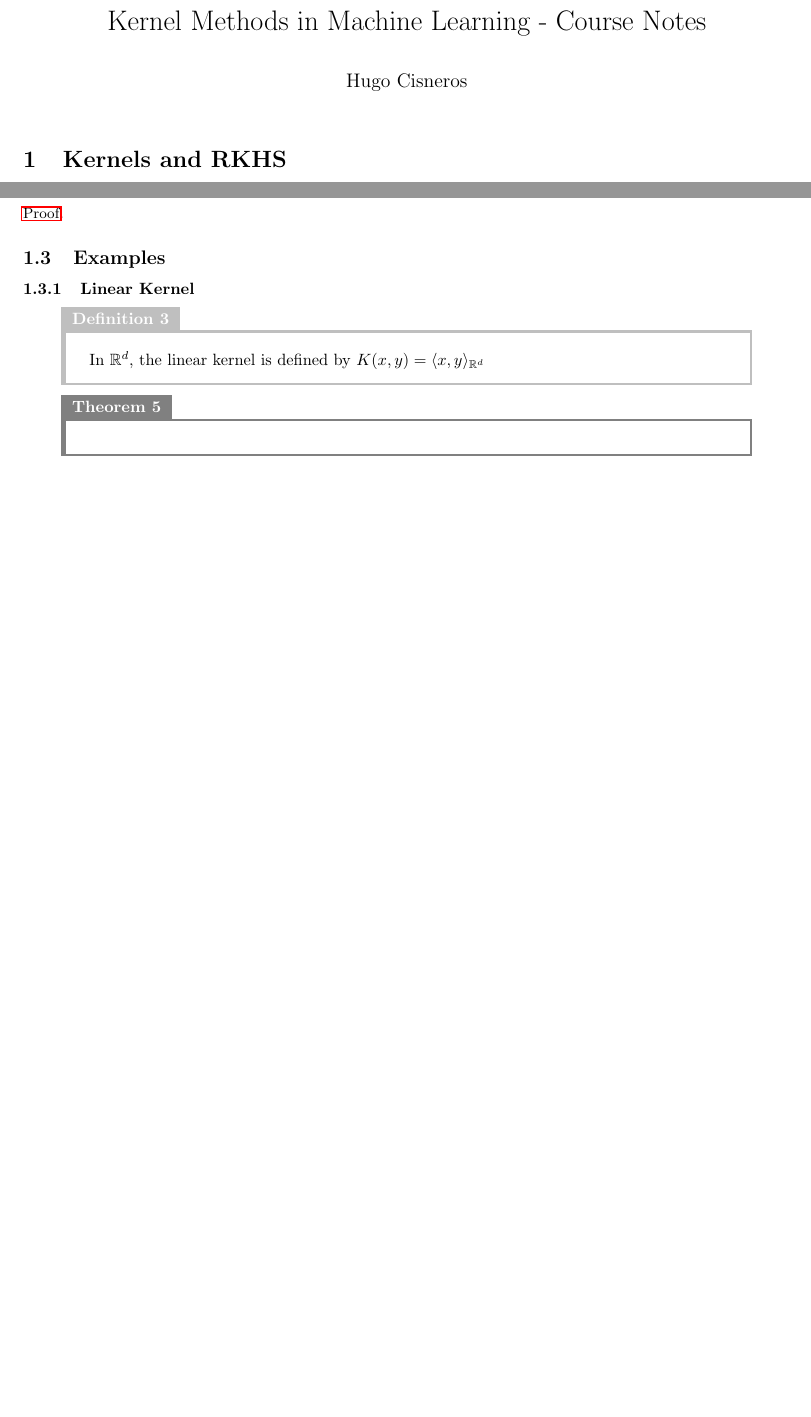
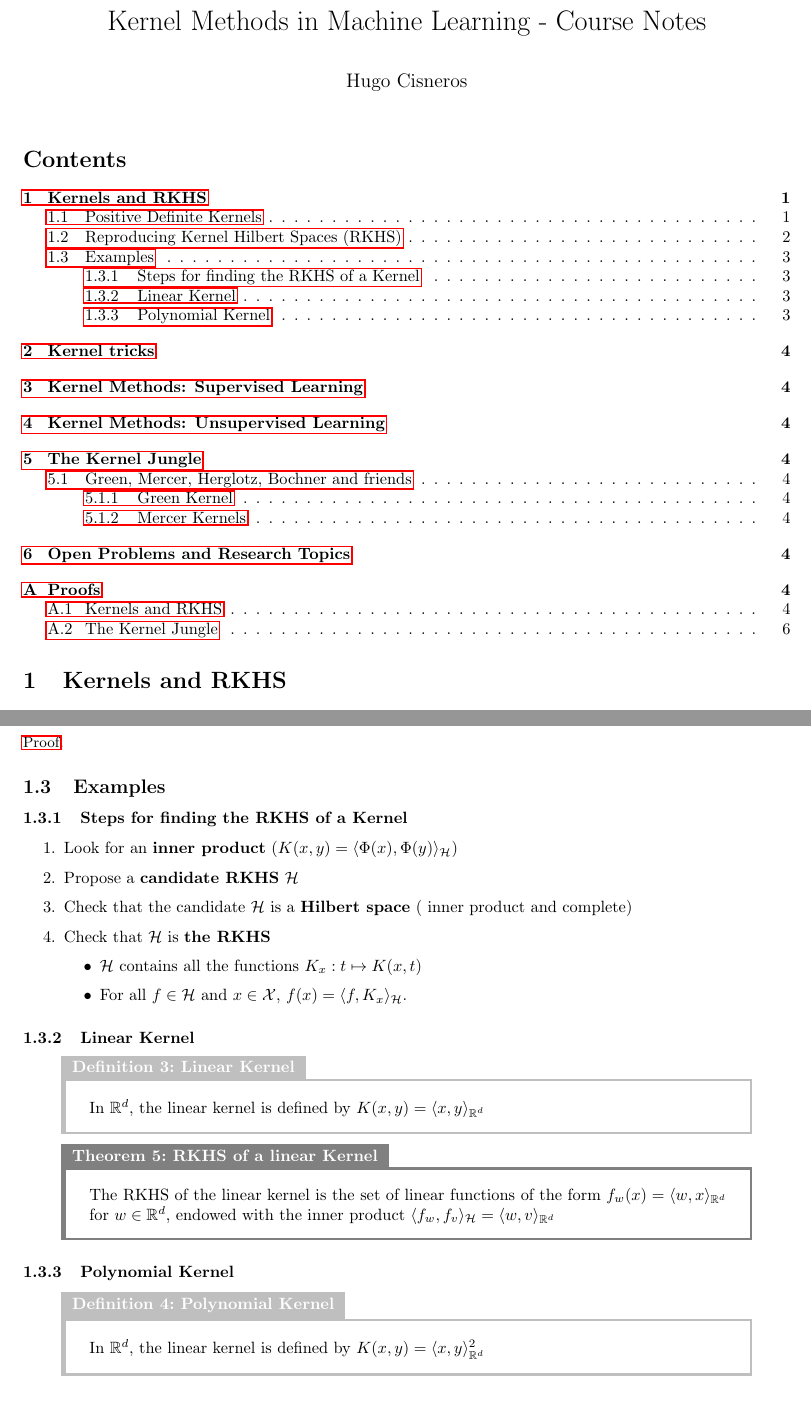
Before and after one commit to hugcis/kernel-in-ml, a LaTeX document (notes.tex): two parts of pages 1 and 2 of 5 before the commit and two parts of pages 1 and 3 of 6 after it, joined at a grey line, cut so that both start at the same text, the shorter picture padded with empty space. Compiled offline with pdfLaTeX.

```diff
--- a/notes.tex
+++ b/notes.tex
@@ -64,6 +15,7 @@
 
 \begin{document}
 \maketitle
+\tableofcontents
 
 \section{Kernels and RKHS}
 
@@ -158,17 +110,42 @@
 
 
 \subsection{Examples}
+
+\subsubsection{Steps for finding the RKHS of a Kernel}
+\begin{enumerate}
+  \item Look for an \textbf{inner product} ($K(x, y) = \langle \Phi(x), \Phi(y)
+  \rangle_\mathcal{H}$)
+  \item Propose a \textbf{candidate RKHS} $\mathcal{H}$
+  \item Check that the candidate $\mathcal{H}$ is a \textbf{Hilbert space} (
+  inner product and complete)
+  \item Check that $\mathcal{H}$ is \textbf{the RKHS}
+  \begin{itemize}
+    \item $\mathcal{H}$ contains all the functions $K_x : t \mapsto K(x,t)$
+    \item For all $f \in \mathcal{H}$ and $x\in \mathcal{X}$, $f(x) = \langle
+    f, K_x \rangle_\mathcal{H}$.
+  \end{itemize}
+\end{enumerate}
+
 \subsubsection{Linear Kernel}
 
-\begin{Definition}{}{}
+\begin{Definition}{Linear Kernel}{}
   In $\mathbb{R}^d$, the linear kernel is defined by $K(x, y) = \langle x, y
   \rangle_{\mathbb{R}^d}$
 \end{Definition}
 
-\begin{Theorem}{}{}
-
+\begin{Theorem}{RKHS of a linear Kernel}{}
+  The RKHS of the linear kernel is the set of linear functions of the form
+  $f_w(x) = \langle w,x \rangle_{\mathbb{R}^d}$ for $w \in \mathbb{R}^d$,
+  endowed with the inner product $\langle f_w,f_v \rangle_\mathcal{H} =
+  \langle w,v \rangle_{\mathbb{R}^d}$
 \end{Theorem}
 
+\subsubsection{Polynomial Kernel}
+
+\begin{Definition}{Polynomial Kernel}{}
+  In $\mathbb{R}^d$, the linear kernel is defined by $K(x, y) = \langle x, y
+  \rangle_{\mathbb{R}^d}^2$
+\end{Definition}
 %%---------------------------------
 \section{Kernel tricks}
 
```
Also changed, not shown: boxedthms.sty (added, +49 -0 lines), notes.pdf, notes.tex (51 more changed lines).
